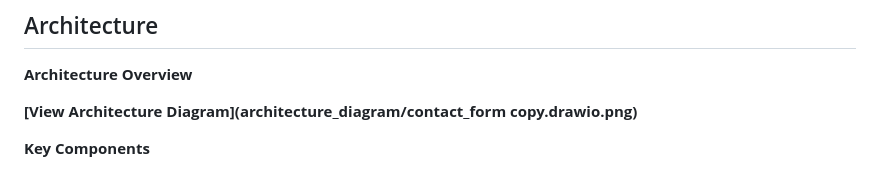
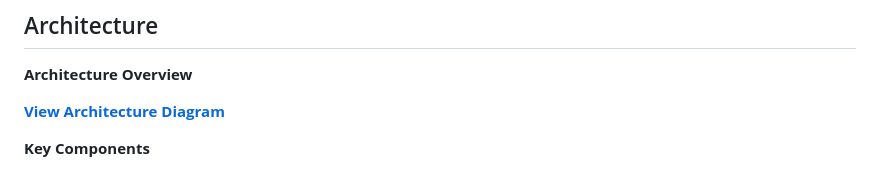
Before and after one commit to arionnagappen/contact_form_email, a Markdown page: README.md, the part around the change. Rendered like a GitHub page.

```diff
--- a/README.md
+++ b/README.md
@@ -28,7 +28,7 @@ I designed and built a secure and reliable contact form solution to process cust
 
 **Architecture Overview**
 
-**[View Architecture Diagram](architecture_diagram/contact_form copy.drawio.png)**
+**[View Architecture Diagram](/architecture_diagram/contact_form.drawio)**
 
 **Key Components**
 - **Amazon S3** and **CloudFront**: Host and deliver static frontend files globally with high performance.
```
